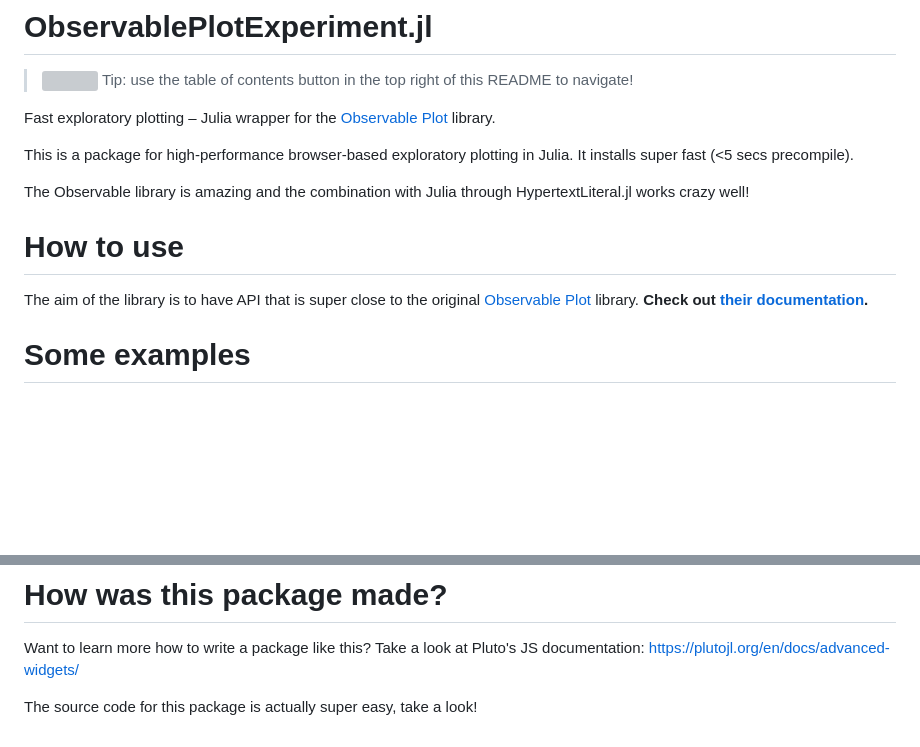
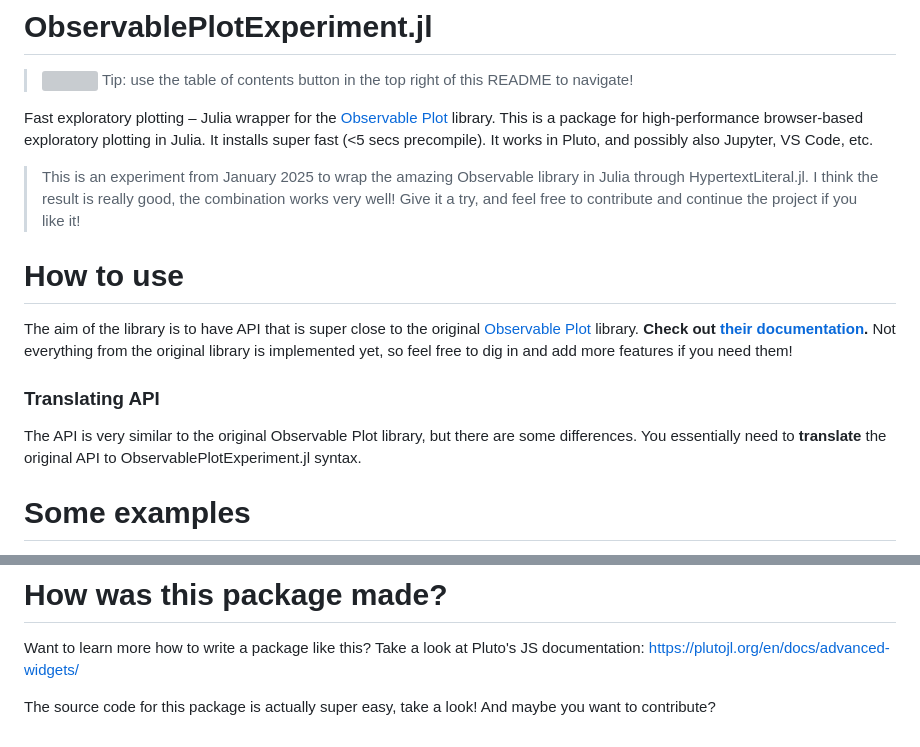
Before and after one commit to fonsp/ObservablePlotExperiment.jl, a Markdown page: README.md, 2 parts joined by grey strips. GitHub-like rendering; blank space fills up the shorter version; grey boxes are pictures that could not be loaded.

```diff
--- a/README.md
+++ b/README.md
@@ -2,16 +2,17 @@
 
 > <img src="https://unpkg.com/ionicons@7.1.0/dist/svg/list-outline.svg" width="20" align="top"> Tip: use the table of contents button in the top right of this README to navigate!
 
-Fast exploratory plotting – Julia wrapper for the [Observable Plot](https://observablehq.com/plot/) library.
+Fast exploratory plotting – Julia wrapper for the [Observable Plot](https://observablehq.com/plot/) library. This is a package for high-performance browser-based exploratory plotting in Julia. It installs super fast (<5 secs precompile). It works in Pluto, and possibly also Jupyter, VS Code, etc.
 
-This is a package for high-performance browser-based exploratory plotting in Julia. It installs super fast (<5 secs precompile).
+> This is an experiment from January 2025 to wrap the amazing Observable library in Julia through HypertextLiteral.jl. I think the result is really good, the combination works very well! Give it a try, and feel free to contribute and continue the project if you like it!
 
-The Observable library is amazing and the combination with Julia through HypertextLiteral.jl works crazy well!
+# How to use
+The aim of the library is to have API that is super close to the original [Observable Plot](https://observablehq.com/plot/) library. **Check out [their documentation](https://observablehq.com/plot/features/marks).** Not everything from the original library is implemented yet, so feel free to dig in and add more features if you need them!
 
 
-# How to use
+### Translating API
+The API is very similar to the original Observable Plot library, but there are some differences. You essentially need to **translate** the original API to ObservablePlotExperiment.jl syntax.
 
-The aim of the library is to have API that is super close to the original [Observable Plot](https://observablehq.com/plot/) library. **Check out [their documentation](https://observablehq.com/plot/features/marks).**
 
 # Some examples
 A few examples
@@ -151,4 +152,4 @@ tidyzip(x=[1,2,3],y=[6,7,8]) ==
 
 Want to learn more how to write a package like this? Take a look at Pluto's JS documentation: https://plutojl.org/en/docs/advanced-widgets/
 
-The source code for this package is actually super easy, take a look!
+The source code for this package is actually super easy, take a look! And maybe you want to contribute?
```
